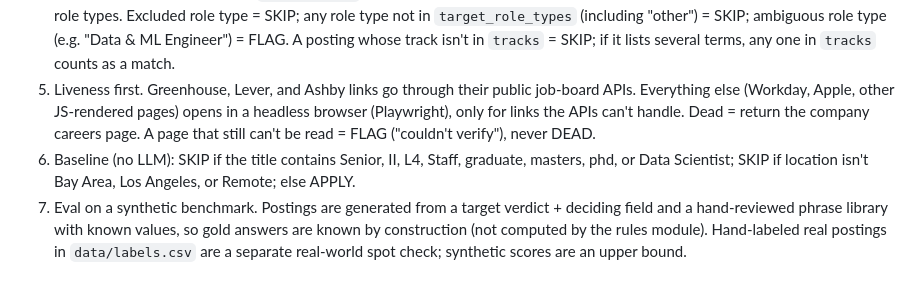
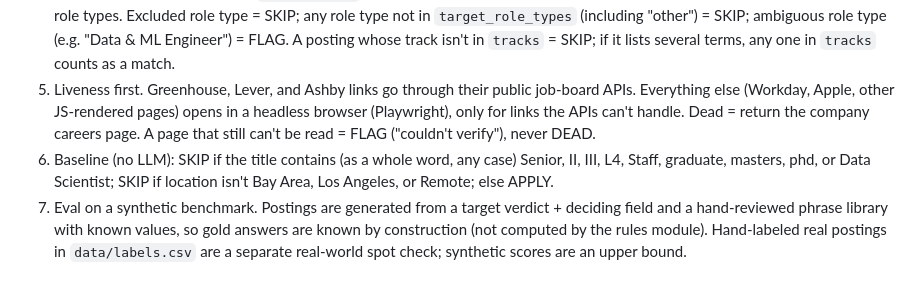
Before and after one commit to jar-narvz/posting-triage, a Markdown page: CLAUDE.md, the part around the change. Drawn GitHub-style.

```diff
--- a/CLAUDE.md
+++ b/CLAUDE.md
@@ -25,7 +25,7 @@ Owner: Jared Narvaez (UC Berkeley CS, May 2027). This is a public portfolio repo
 3. Absent is not uncertain. A field the posting never mentions = no constraint. Ambiguous wording (e.g. "2+ years preferred") = FLAG. Exception: a missing location = FLAG.
 4. Rules in code, profile in config. `profile.yaml` holds degree, graduation date, locations, tracks, target role types, and excluded role types. Excluded role type = SKIP; any role type not in `target_role_types` (including "other") = SKIP; ambiguous role type (e.g. "Data & ML Engineer") = FLAG. A posting whose track isn't in `tracks` = SKIP; if it lists several terms, any one in `tracks` counts as a match.
 5. Liveness first. Greenhouse, Lever, and Ashby links go through their public job-board APIs. Everything else (Workday, Apple, other JS-rendered pages) opens in a headless browser (Playwright), only for links the APIs can't handle. Dead = return the company careers page. A page that still can't be read = FLAG ("couldn't verify"), never DEAD.
-6. Baseline (no LLM): SKIP if the title contains Senior, II, L4, Staff, graduate, masters, phd, or Data Scientist; SKIP if location isn't Bay Area, Los Angeles, or Remote; else APPLY.
+6. Baseline (no LLM): SKIP if the title contains (as a whole word, any case) Senior, II, III, L4, Staff, graduate, masters, phd, or Data Scientist; SKIP if location isn't Bay Area, Los Angeles, or Remote; else APPLY.
 7. Eval on a synthetic benchmark. Postings are generated from a target verdict + deciding field and a hand-reviewed phrase library with known values, so gold answers are known by construction (not computed by the rules module). Hand-labeled real postings in `data/labels.csv` are a separate real-world spot check; synthetic scores are an upper bound.
 
 ## Model choice
```
Also changed, not shown: docs/design.md (+1 -1 lines).
